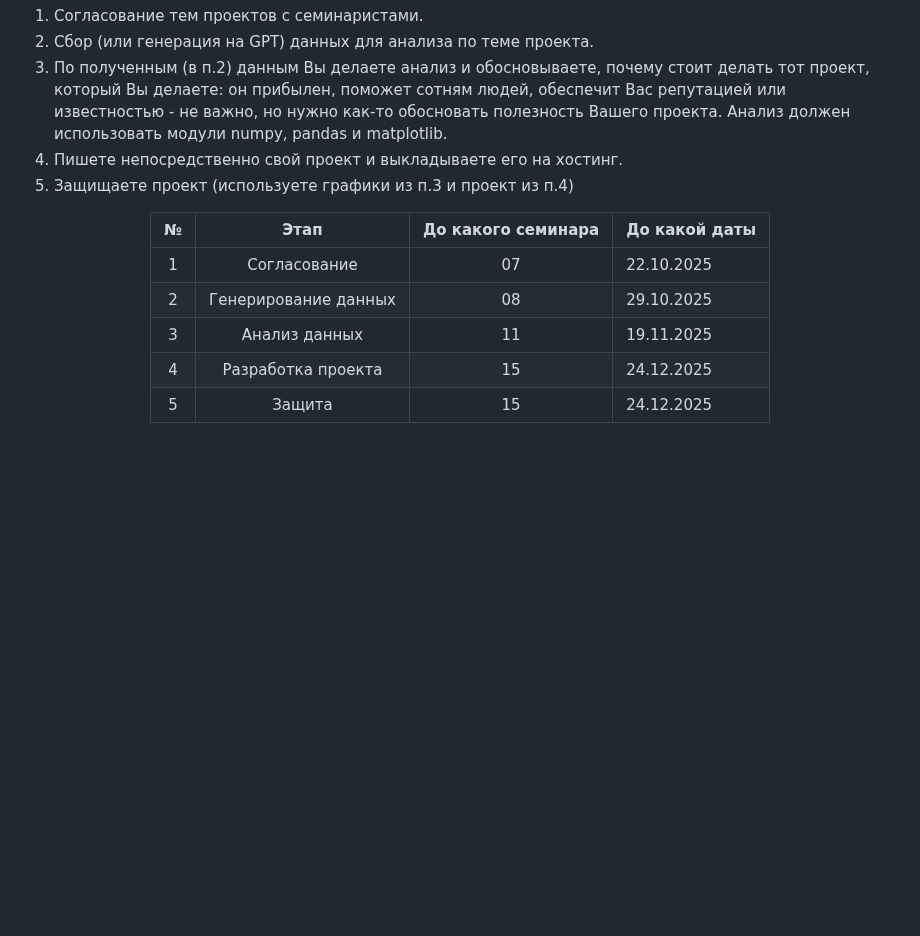
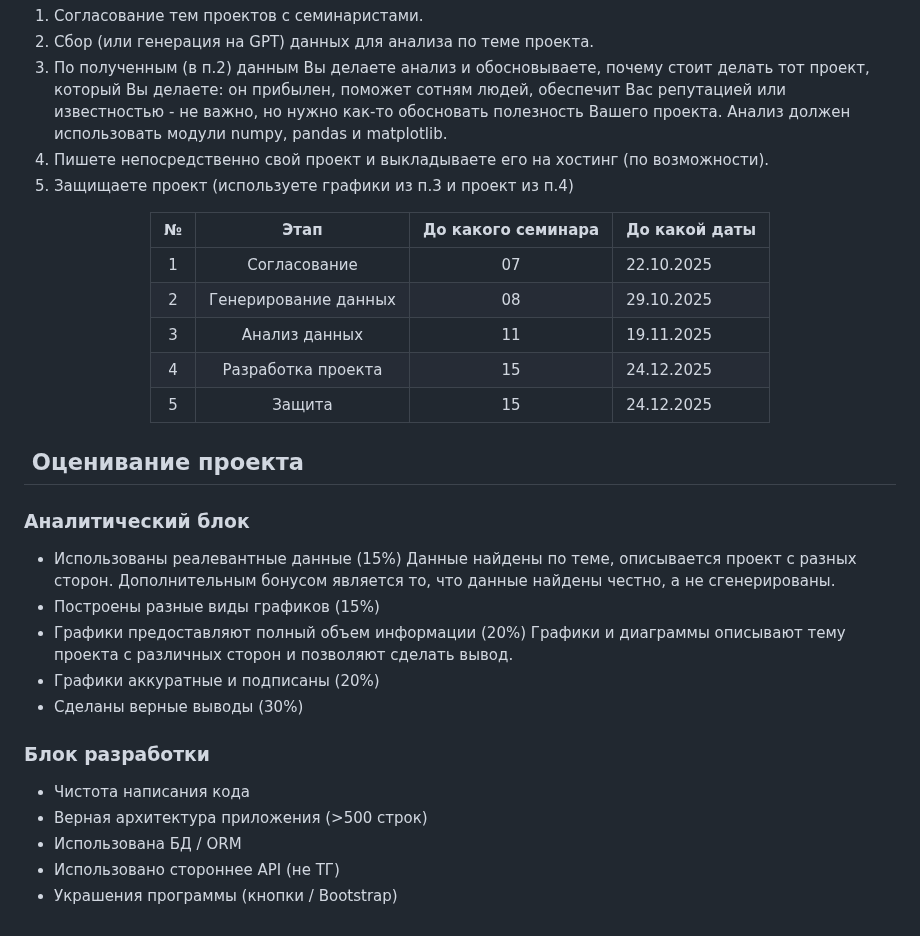
Before and after one commit to idkisl/PythonCourse_2025, a Markdown page: README.md, the part around the change. GitHub-like rendering; blank space fills up the shorter version.

```diff
--- a/README.md
+++ b/README.md
@@ -91,7 +91,7 @@
 1. Согласование тем проектов с семинаристами.
 2. Сбор (или генерация на GPT) данных для анализа по теме проекта.
 3. По полученным (в п.2) данным Вы делаете анализ и обосновываете, почему стоит делать тот проект, который Вы делаете: он прибылен, поможет сотням людей, обеспечит Вас репутацией или известностью - не важно, но нужно как-то обосновать полезность Вашего проекта. Анализ должен использовать модули numpy, pandas и matplotlib.
-4. Пишете непосредственно свой проект и выкладываете его на хостинг.
+4. Пишете непосредственно свой проект и выкладываете его на хостинг (по возможности).
 5. Защищаете проект (используете графики из п.3 и проект из п.4)
 
 <div align="center">
@@ -105,3 +105,23 @@
 | 5 	|        Защита        	|         15         	|          24.12.2025     	|
 
 </div>
+
+##  Оценивание проекта
+
+### Аналитический блок
+
+- Использованы реалевантные данные (15%)
+    Данные найдены по теме, описывается проект с разных сторон. Дополнительным бонусом является то, что данные найдены честно, а не сгенерированы.
+- Построены разные виды графиков (15%)
+- Графики предоставляют полный объем информации (20%)
+    Графики и диаграммы описывают тему проекта с различных сторон и позволяют сделать вывод.
+- Графики аккуратные и подписаны (20%)
+- Сделаны верные выводы (30%)
+
+### Блок разработки
+
+- Чистота написания кода
+- Верная архитектура приложения (>500 строк)
+- Использована БД / ORM
+- Использовано стороннее API (не ТГ)
+- Украшения программы (кнопки / Bootstrap)
```
